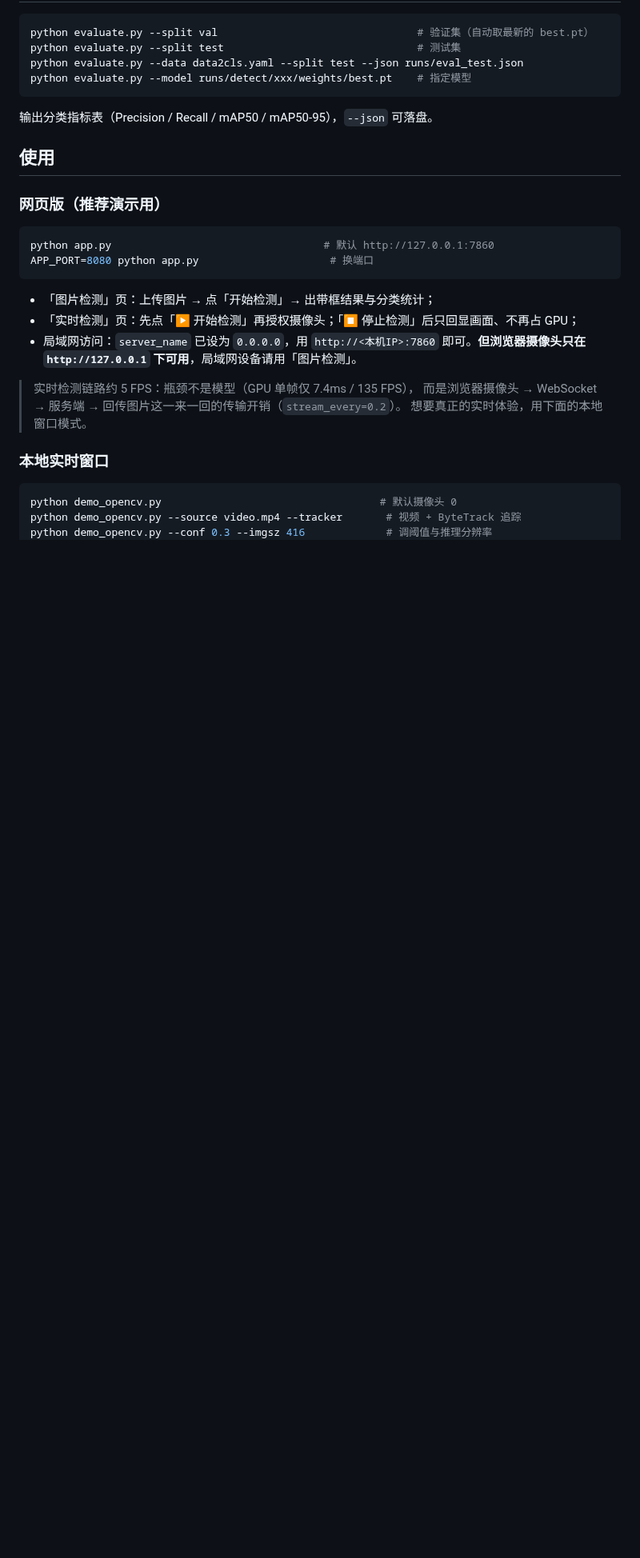
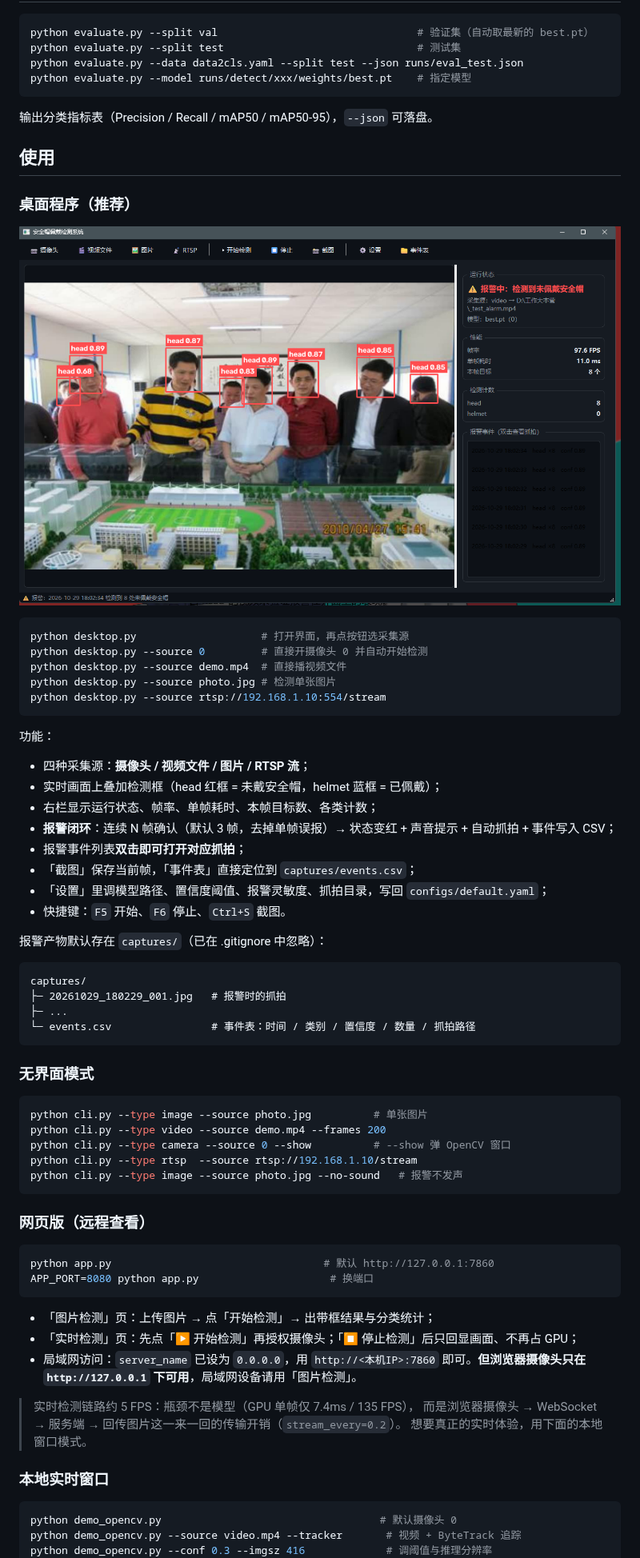
Before and after one commit to BQCF/hat_detector, a Markdown page: README.md, the part around one of its changes. Shown at 80% size. Rendered like a GitHub page; pictures changed too: docs/images/04_desktop_ui.png (added); blank space fills up the shorter version.

````diff
--- a/README.md
+++ b/README.md
@@ -107,7 +107,49 @@ python evaluate.py --model runs/detect/xxx/weights/best.pt    # 指定模型
 
 ## 使用
 
-### 网页版（推荐演示用）
+### 桌面程序（推荐）
+
+![桌面程序界面](docs/images/04_desktop_ui.png)
+
+```bash
+python desktop.py                    # 打开界面，再点按钮选采集源
+python desktop.py --source 0         # 直接开摄像头 0 并自动开始检测
+python desktop.py --source demo.mp4  # 直接播视频文件
+python desktop.py --source photo.jpg # 检测单张图片
+python desktop.py --source rtsp://192.168.1.10:554/stream
+```
+
+功能：
+
+- 四种采集源：**摄像头 / 视频文件 / 图片 / RTSP 流**；
+- 实时画面上叠加检测框（head 红框 = 未戴安全帽，helmet 蓝框 = 已佩戴）；
+- 右栏显示运行状态、帧率、单帧耗时、本帧目标数、各类计数；
+- **报警闭环**：连续 N 帧确认（默认 3 帧，去掉单帧误报）→ 状态变红 + 声音提示 + 自动抓拍 + 事件写入 CSV；
+- 报警事件列表**双击即可打开对应抓拍**；
+- 「截图」保存当前帧，「事件表」直接定位到 `captures/events.csv`；
+- 「设置」里调模型路径、置信度阈值、报警灵敏度、抓拍目录，写回 `configs/default.yaml`；
+- 快捷键：`F5` 开始、`F6` 停止、`Ctrl+S` 截图。
+
+报警产物默认存在 `captures/`（已在 .gitignore 中忽略）：
+
+```
+captures/
+├─ 20261029_180229_001.jpg   # 报警时的抓拍
+├─ ...
+└─ events.csv                # 事件表：时间 / 类别 / 置信度 / 数量 / 抓拍路径
+```
+
+### 无界面模式
+
+```bash
+python cli.py --type image --source photo.jpg          # 单张图片
+python cli.py --type video --source demo.mp4 --frames 200
+python cli.py --type camera --source 0 --show          # --show 弹 OpenCV 窗口
+python cli.py --type rtsp  --source rtsp://192.168.1.10/stream
+python cli.py --type image --source photo.jpg --no-sound   # 报警不发声
+```
+
+### 网页版（远程查看）
 
 ```bash
 python app.py                                  # 默认 http://127.0.0.1:7860
````
Also changed, not shown: other parts of README.md (+20 -5 lines), 16 other files.
